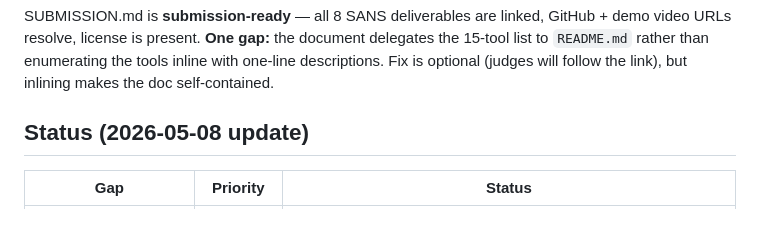
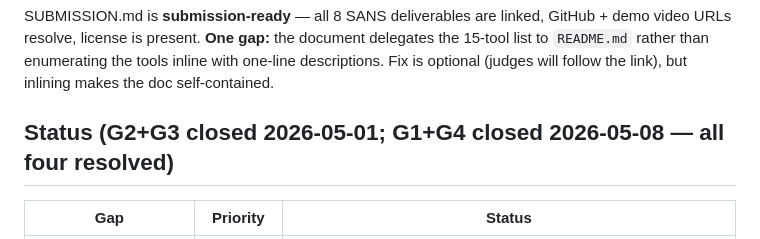
Before and after one commit to sgharlow/find-evil, a Markdown page: docs/submission-gaps-2026-04-29.md, the part around the change. Drawn GitHub-style.

```diff
--- a/docs/submission-gaps-2026-04-29.md
+++ b/docs/submission-gaps-2026-04-29.md
@@ -8,7 +8,7 @@
 
 SUBMISSION.md is **submission-ready** — all 8 SANS deliverables are linked, GitHub + demo video URLs resolve, license is present. **One gap:** the document delegates the 15-tool list to `README.md` rather than enumerating the tools inline with one-line descriptions. Fix is optional (judges will follow the link), but inlining makes the doc self-contained.
 
-## Status (2026-05-08 update)
+## Status (G2+G3 closed 2026-05-01; G1+G4 closed 2026-05-08 — all four resolved)
 
 | Gap | Priority | Status |
 |-----|----------|--------|
```
Also changed, not shown: status.md (+37 -16 lines).
